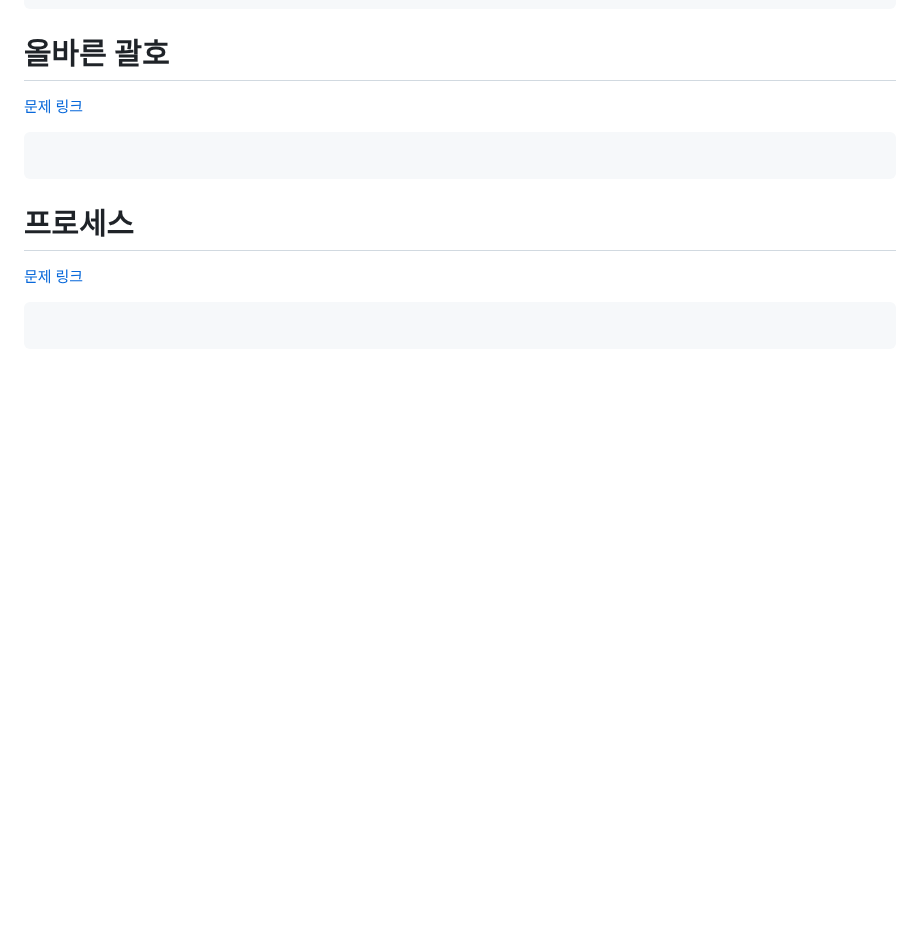
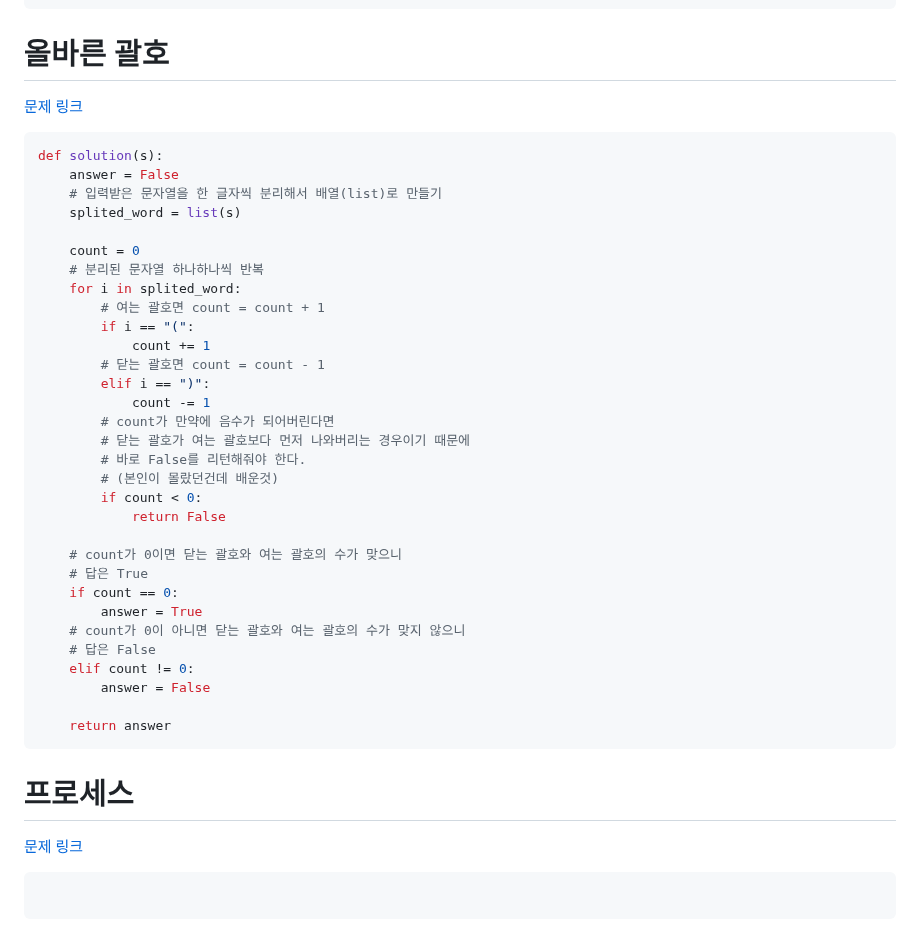
Before and after one commit to dngur521/blog, a Markdown page: blog/[20250110]_[스택 큐]_[python]_[]_[프로그래머스]_[].md, the part around the change. Drawn GitHub-style; blank space fills up the shorter version.

Commit message:
스택 큐 - 올바른 괄호 업로드

````diff
--- a/blog/[20250110]_[스택 큐]_[python]_[]_[프로그래머스]_[].md
+++ b/blog/[20250110]_[스택 큐]_[python]_[]_[프로그래머스]_[].md
@@ -72,7 +72,37 @@ def solution(progresses, speeds):
 # 올바른 괄호
 [문제 링크](https://school.programmers.co.kr/learn/courses/30/lessons/12909)
 ```python
+def solution(s):
+    answer = False
+    # 입력받은 문자열을 한 글자씩 분리해서 배열(list)로 만들기
+    splited_word = list(s)
 
+    count = 0
+    # 분리된 문자열 하나하나씩 반복
+    for i in splited_word:
+        # 여는 괄호면 count = count + 1
+        if i == "(":
+            count += 1
+        # 닫는 괄호면 count = count - 1
+        elif i == ")":
+            count -= 1
+        # count가 만약에 음수가 되어버린다면
+        # 닫는 괄호가 여는 괄호보다 먼저 나와버리는 경우이기 때문에
+        # 바로 False를 리턴해줘야 한다.
+        # (본인이 몰랐던건데 배운것)
+        if count < 0:
+            return False
+
+    # count가 0이면 닫는 괄호와 여는 괄호의 수가 맞으니
+    # 답은 True
+    if count == 0:
+        answer = True
+    # count가 0이 아니면 닫는 괄호와 여는 괄호의 수가 맞지 않으니
+    # 답은 False
+    elif count != 0:
+        answer = False
+
+    return answer
 ```
 
 # 프로세스
````
